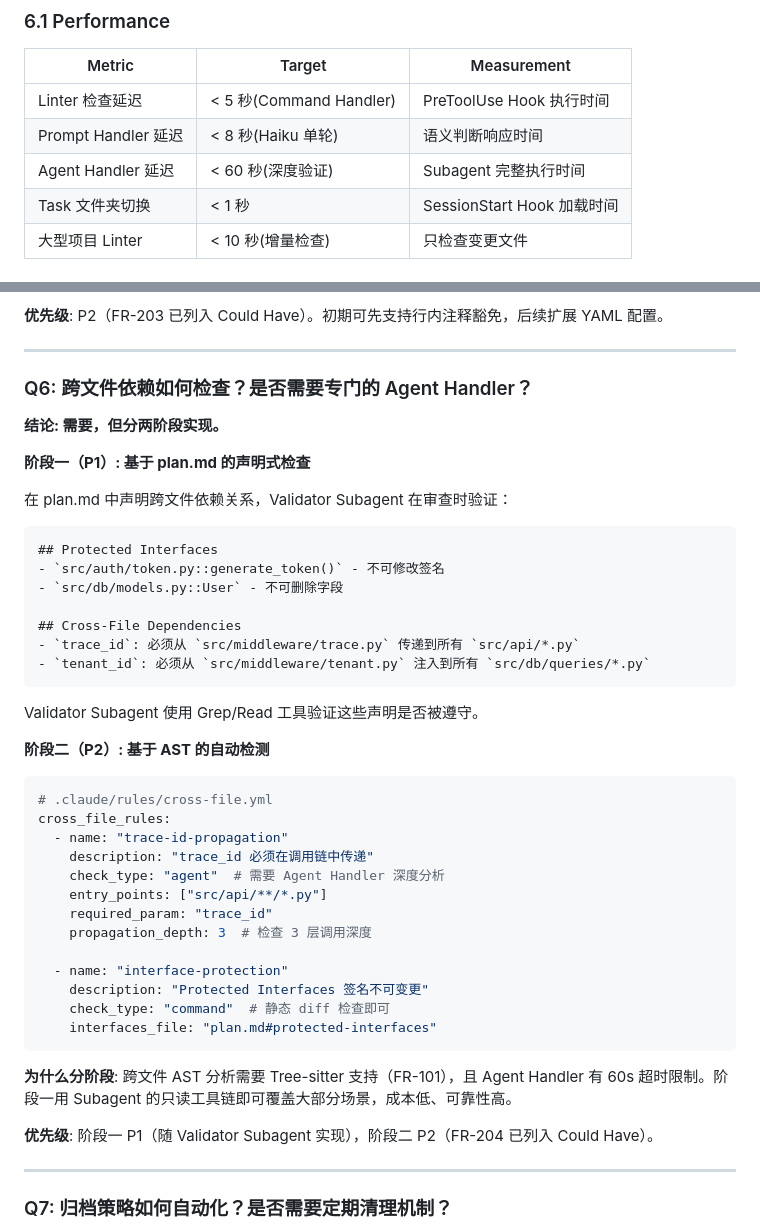
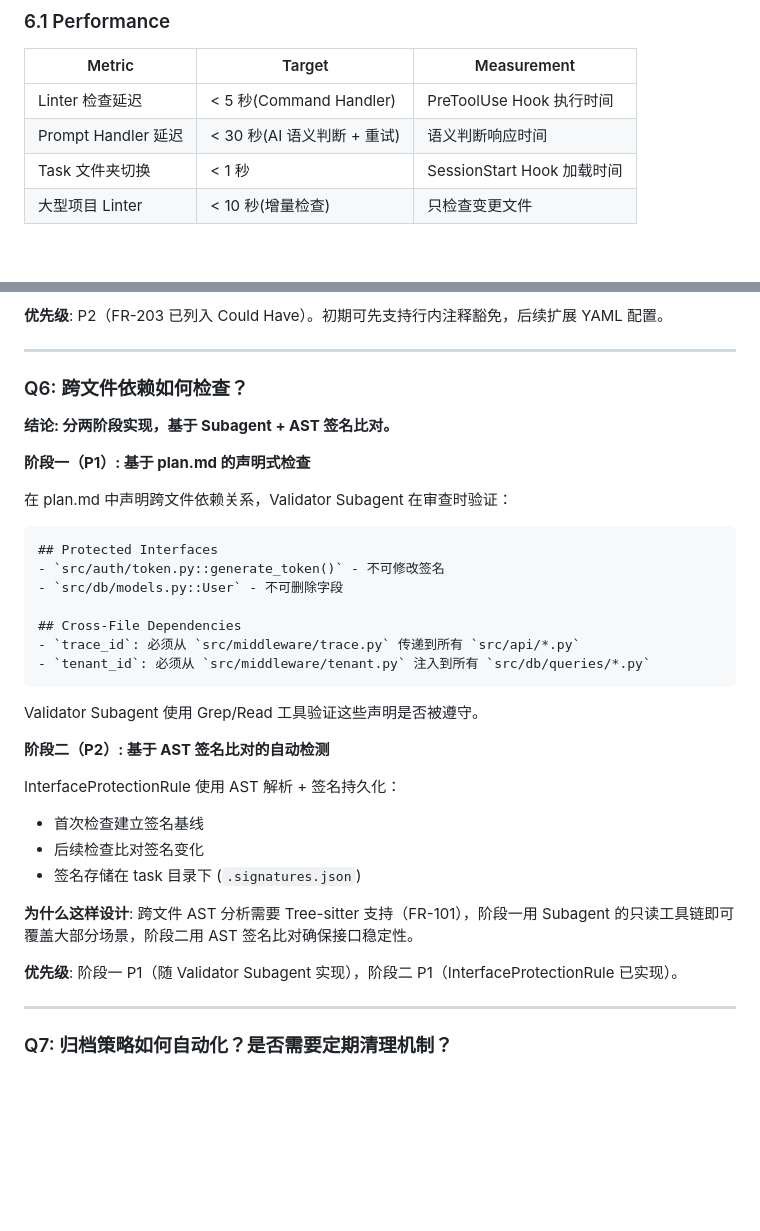
Before and after one commit to nekomorph-woo/cw_N0mosAi, a Markdown page: doc-arch/agent-nomos-flow/02_PRD.md, 2 parts joined by grey strips. GitHub-like rendering; blank space fills up the shorter version.

````diff
--- a/doc-arch/agent-nomos-flow/02_PRD.md
+++ b/doc-arch/agent-nomos-flow/02_PRD.md
@@ -309,8 +309,7 @@ Agent 容易生成"黑盒代码"(无日志、无监控),生产出问题难以追
 | Metric | Target | Measurement |
 |--------|--------|-------------|
 | Linter 检查延迟 | < 5 秒(Command Handler) | PreToolUse Hook 执行时间 |
-| Prompt Handler 延迟 | < 8 秒(Haiku 单轮) | 语义判断响应时间 |
-| Agent Handler 延迟 | < 60 秒(深度验证) | Subagent 完整执行时间 |
+| Prompt Handler 延迟 | < 30 秒(AI 语义判断 + 重试) | 语义判断响应时间 |
 | Task 文件夹切换 | < 1 秒 | SessionStart Hook 加载时间 |
 | 大型项目 Linter | < 10 秒(增量检查) | 只检查变更文件 |
 
@@ -720,9 +719,9 @@ ignore:
 
 ---
 
-### Q6: 跨文件依赖如何检查？是否需要专门的 Agent Handler？
+### Q6: 跨文件依赖如何检查？
 
-**结论: 需要，但分两阶段实现。**
+**结论: 分两阶段实现，基于 Subagent + AST 签名比对。**
 
 **阶段一（P1）: 基于 plan.md 的声明式检查**
 
@@ -740,27 +739,16 @@ ignore:
 
 Validator Subagent 使用 Grep/Read 工具验证这些声明是否被遵守。
 
-**阶段二（P2）: 基于 AST 的自动检测**
+**阶段二（P2）: 基于 AST 签名比对的自动检测**
 
-```yaml
-# .claude/rules/cross-file.yml
-cross_file_rules:
-  - name: "trace-id-propagation"
-    description: "trace_id 必须在调用链中传递"
-    check_type: "agent"  # 需要 Agent Handler 深度分析
-    entry_points: ["src/api/**/*.py"]
-    required_param: "trace_id"
-    propagation_depth: 3  # 检查 3 层调用深度
+InterfaceProtectionRule 使用 AST 解析 + 签名持久化：
+- 首次检查建立签名基线
+- 后续检查比对签名变化
+- 签名存储在 task 目录下 (`.signatures.json`)
 
-  - name: "interface-protection"
-    description: "Protected Interfaces 签名不可变更"
-    check_type: "command"  # 静态 diff 检查即可
-    interfaces_file: "plan.md#protected-interfaces"
-```
+**为什么这样设计**: 跨文件 AST 分析需要 Tree-sitter 支持（FR-101），阶段一用 Subagent 的只读工具链即可覆盖大部分场景，阶段二用 AST 签名比对确保接口稳定性。
 
-**为什么分阶段**: 跨文件 AST 分析需要 Tree-sitter 支持（FR-101），且 Agent Handler 有 60s 超时限制。阶段一用 Subagent 的只读工具链即可覆盖大部分场景，成本低、可靠性高。
-
-**优先级**: 阶段一 P1（随 Validator Subagent 实现），阶段二 P2（FR-204 已列入 Could Have）。
+**优先级**: 阶段一 P1（随 Validator Subagent 实现），阶段二 P1（InterfaceProtectionRule 已实现）。
 
 ---
 
````
Also changed, not shown: doc-arch/agent-nomos-flow/00_Key_Points_List.md (+2 -2 lines), doc-arch/agent-nomos-flow/09_AdvancedFeatures_DevPlan.md (+9 -13 lines).
